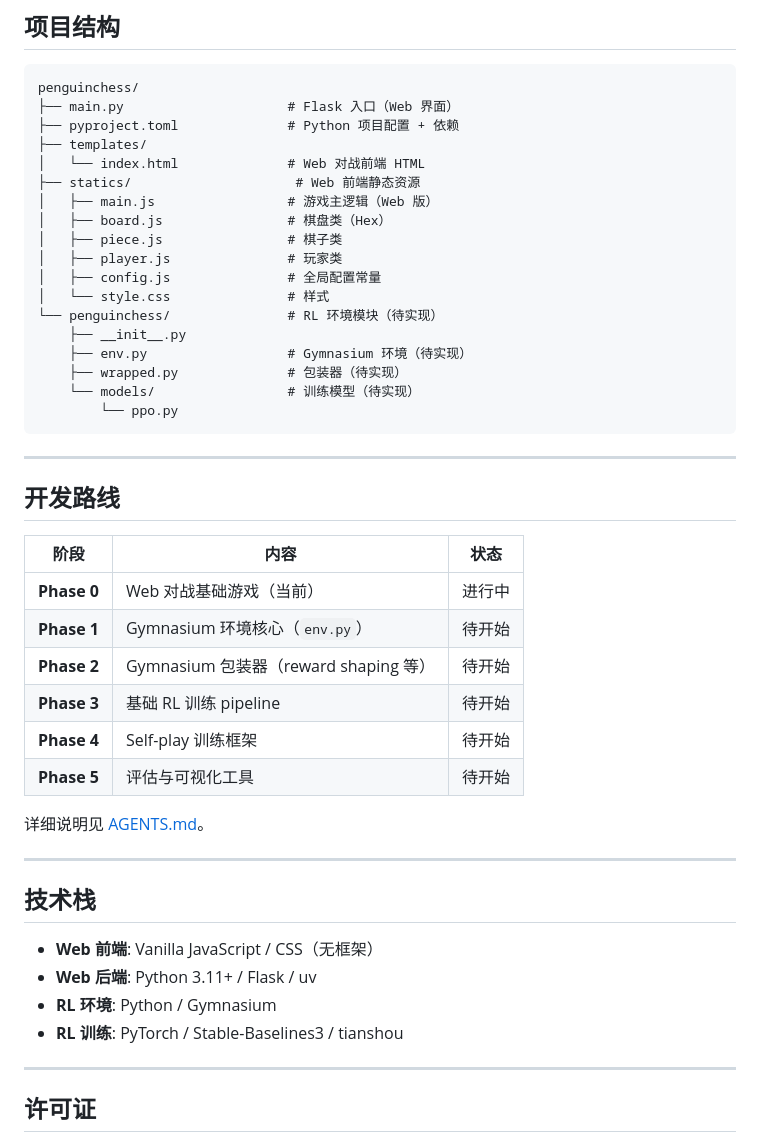
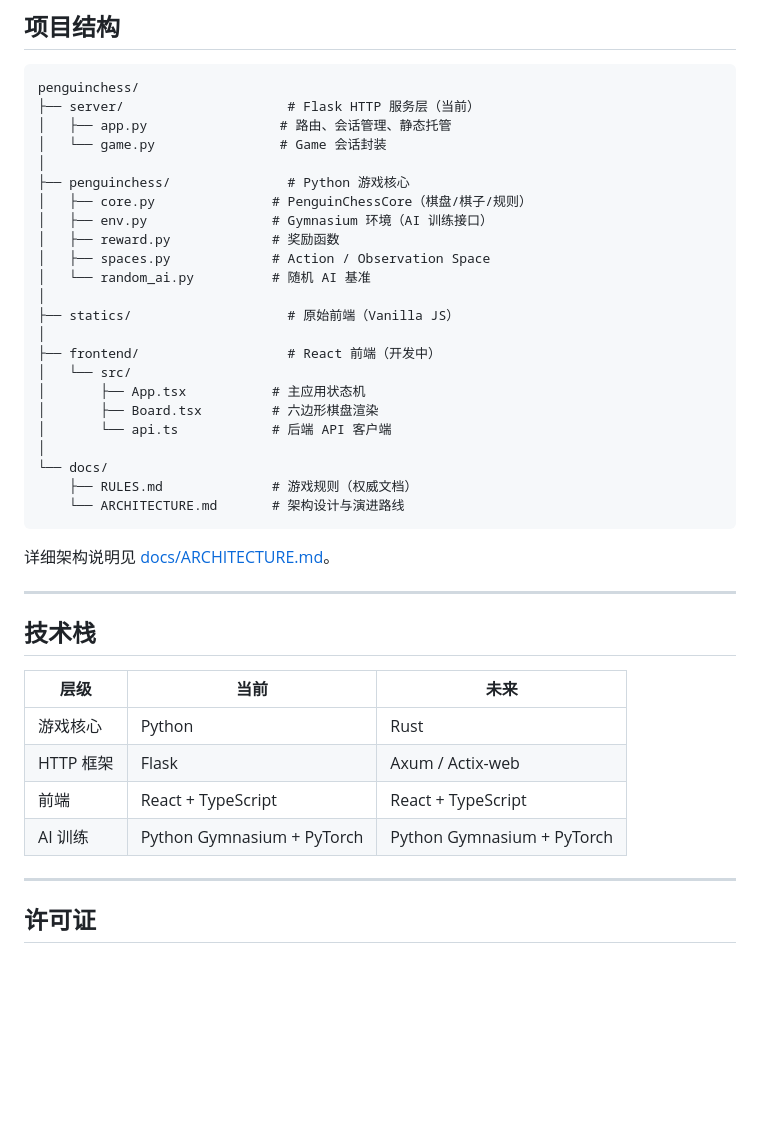
Before and after one commit to Milk0217/penguinchess, a Markdown page: README.md, the part around one of its changes. Rendered like a GitHub page; blank space fills up the shorter version.

````diff
--- a/README.md
+++ b/README.md
@@ -87,48 +99,42 @@ uv run python examples/train_ppo.py
 
 ```
 penguinchess/
-├── main.py                     # Flask 入口（Web 界面）
-├── pyproject.toml              # Python 项目配置 + 依赖
-├── templates/
-│   └── index.html              # Web 对战前端 HTML
-├── statics/                     # Web 前端静态资源
-│   ├── main.js                 # 游戏主逻辑（Web 版）
-│   ├── board.js                # 棋盘类（Hex）
-│   ├── piece.js                # 棋子类
-│   ├── player.js               # 玩家类
-│   ├── config.js               # 全局配置常量
-│   └── style.css               # 样式
-└── penguinchess/               # RL 环境模块（待实现）
-    ├── __init__.py
-    ├── env.py                  # Gymnasium 环境（待实现）
-    ├── wrapped.py              # 包装器（待实现）
-    └── models/                 # 训练模型（待实现）
-        └── ppo.py
+├── server/                     # Flask HTTP 服务层（当前）
+│   ├── app.py                 # 路由、会话管理、静态托管
+│   └── game.py                # Game 会话封装
+│
+├── penguinchess/               # Python 游戏核心
+│   ├── core.py               # PenguinChessCore（棋盘/棋子/规则）
+│   ├── env.py                # Gymnasium 环境（AI 训练接口）
+│   ├── reward.py             # 奖励函数
+│   ├── spaces.py             # Action / Observation Space
+│   └── random_ai.py          # 随机 AI 基准
+│
+├── statics/                    # 原始前端（Vanilla JS）
+│
+├── frontend/                   # React 前端（开发中）
+│   └── src/
+│       ├── App.tsx           # 主应用状态机
+│       ├── Board.tsx         # 六边形棋盘渲染
+│       └── api.ts            # 后端 API 客户端
+│
+└── docs/
+    ├── RULES.md              # 游戏规则（权威文档）
+    └── ARCHITECTURE.md       # 架构设计与演进路线
 ```
 
----
-
-## 开发路线
-
-| 阶段 | 内容 | 状态 |
-|------|------|------|
-| **Phase 0** | Web 对战基础游戏（当前） | 进行中 |
-| **Phase 1** | Gymnasium 环境核心（`env.py`） | 待开始 |
-| **Phase 2** | Gymnasium 包装器（reward shaping 等） | 待开始 |
-| **Phase 3** | 基础 RL 训练 pipeline | 待开始 |
-| **Phase 4** | Self-play 训练框架 | 待开始 |
-| **Phase 5** | 评估与可视化工具 | 待开始 |
-
-详细说明见 [AGENTS.md](./AGENTS.md)。
+详细架构说明见 [docs/ARCHITECTURE.md](docs/ARCHITECTURE.md)。
 
 ---
 
 ## 技术栈
 
-- **Web 前端**: Vanilla JavaScript / CSS（无框架）
-- **Web 后端**: Python 3.11+ / Flask / uv
-- **RL 环境**: Python / Gymnasium
-- **RL 训练**: PyTorch / Stable-Baselines3 / tianshou
+| 层级 | 当前 | 未来 |
+|------|------|------|
+| 游戏核心 | Python | Rust |
+| HTTP 框架 | Flask | Axum / Actix-web |
+| 前端 | React + TypeScript | React + TypeScript |
+| AI 训练 | Python Gymnasium + PyTorch | Python Gymnasium + PyTorch |
 
 ---
 
````
Also changed, not shown: other parts of README.md (+31 -19 lines), AGENTS.md (+114 -87 lines), docs/ARCHITECTURE.md (added, +232 -0 lines).
